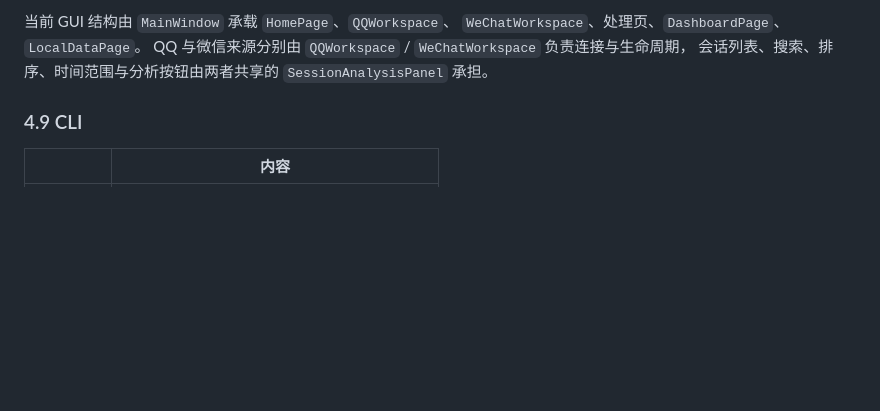
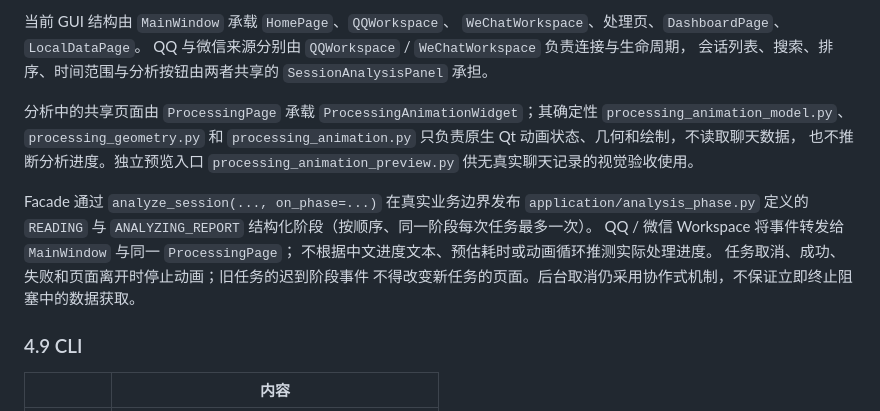
Before and after one commit to lingmeng-658/echo-chat-analyzer, a Markdown page: ARCHITECTURE.md, the part around the change. Rendered like a GitHub page; blank space fills up the shorter version.

Commit message:
docs: describe structured processing phases and native GUI ownership

```diff
--- a/ARCHITECTURE.md
+++ b/ARCHITECTURE.md
@@ -542,6 +542,19 @@ QQ 与微信来源分别由 `QQWorkspace` / `WeChatWorkspace` 负责连接与生
 会话列表、搜索、排序、时间范围与分析按钮由两者共享的
 `SessionAnalysisPanel` 承担。
 
+分析中的共享页面由 `ProcessingPage` 承载 `ProcessingAnimationWidget`；其确定性
+`processing_animation_model.py`、`processing_geometry.py` 和
+`processing_animation.py` 只负责原生 Qt 动画状态、几何和绘制，不读取聊天数据，
+也不推断分析进度。独立预览入口 `processing_animation_preview.py` 供无真实聊天记录的视觉验收使用。
+
+Facade 通过 `analyze_session(..., on_phase=...)` 在真实业务边界发布
+`application/analysis_phase.py` 定义的 `READING` 与
+`ANALYZING_REPORT` 结构化阶段（按顺序、同一阶段每次任务最多一次）。
+QQ / 微信 Workspace 将事件转发给 `MainWindow` 与同一 `ProcessingPage`；
+不根据中文进度文本、预估耗时或动画循环推测实际处理进度。
+任务取消、成功、失败和页面离开时停止动画；旧任务的迟到阶段事件
+不得改变新任务的页面。后台取消仍采用协作式机制，不保证立即终止阻塞中的数据获取。
+
 ### 4.9 CLI
 
 | | 内容 |
```
